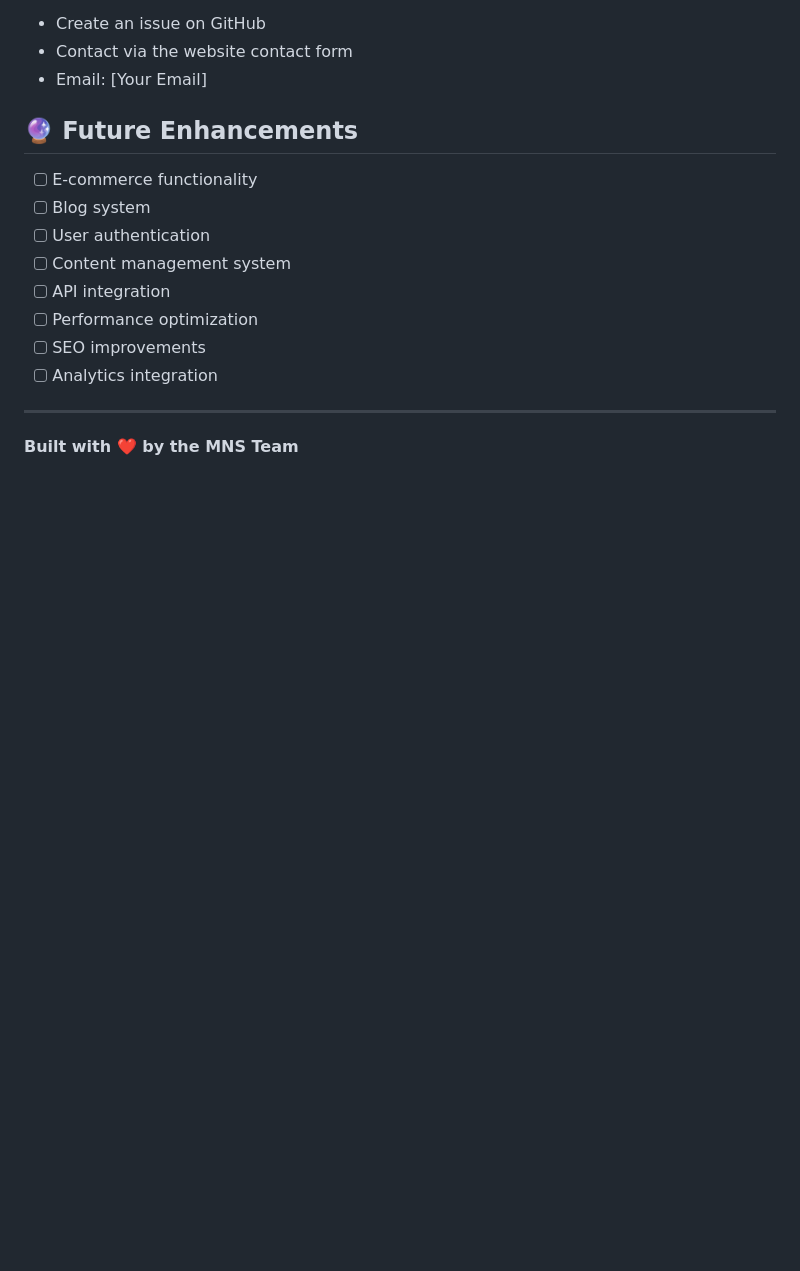
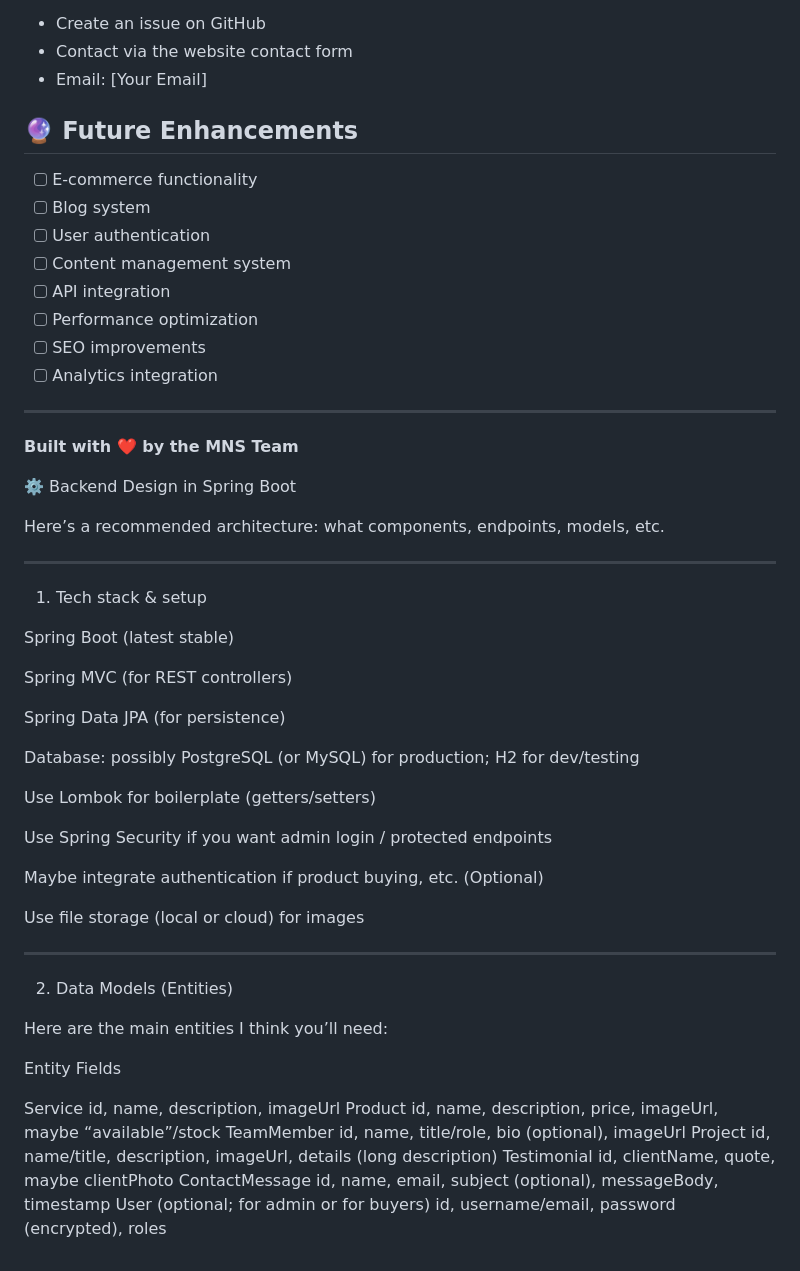
Before and after one commit to ID24-CMR/idriceSite, a Markdown page: README.md, the part around the change. Drawn GitHub-style; blank space fills up the shorter version.

```diff
--- a/README.md
+++ b/README.md
@@ -174,3 +174,47 @@ For support and questions:
 ---
 
 **Built with ❤️ by the MNS Team**
+
+
+⚙️ Backend Design in Spring Boot
+
+Here’s a recommended architecture: what components, endpoints, models, etc.
+
+
+---
+
+1. Tech stack & setup
+
+Spring Boot (latest stable)
+
+Spring MVC (for REST controllers)
+
+Spring Data JPA (for persistence)
+
+Database: possibly PostgreSQL (or MySQL) for production; H2 for dev/testing
+
+Use Lombok for boilerplate (getters/setters)
+
+Use Spring Security if you want admin login / protected endpoints
+
+Maybe integrate authentication if product buying, etc. (Optional)
+
+Use file storage (local or cloud) for images
+
+
+
+---
+
+2. Data Models (Entities)
+
+Here are the main entities I think you’ll need:
+
+Entity	Fields
+
+Service	id, name, description, imageUrl
+Product	id, name, description, price, imageUrl, maybe “available”/stock
+TeamMember	id, name, title/role, bio (optional), imageUrl
+Project	id, name/title, description, imageUrl, details (long description)
+Testimonial	id, clientName, quote, maybe clientPhoto
+ContactMessage	id, name, email, subject (optional), messageBody, timestamp
+User (optional; for admin or for buyers)	id, username/email, password (encrypted), roles
```
